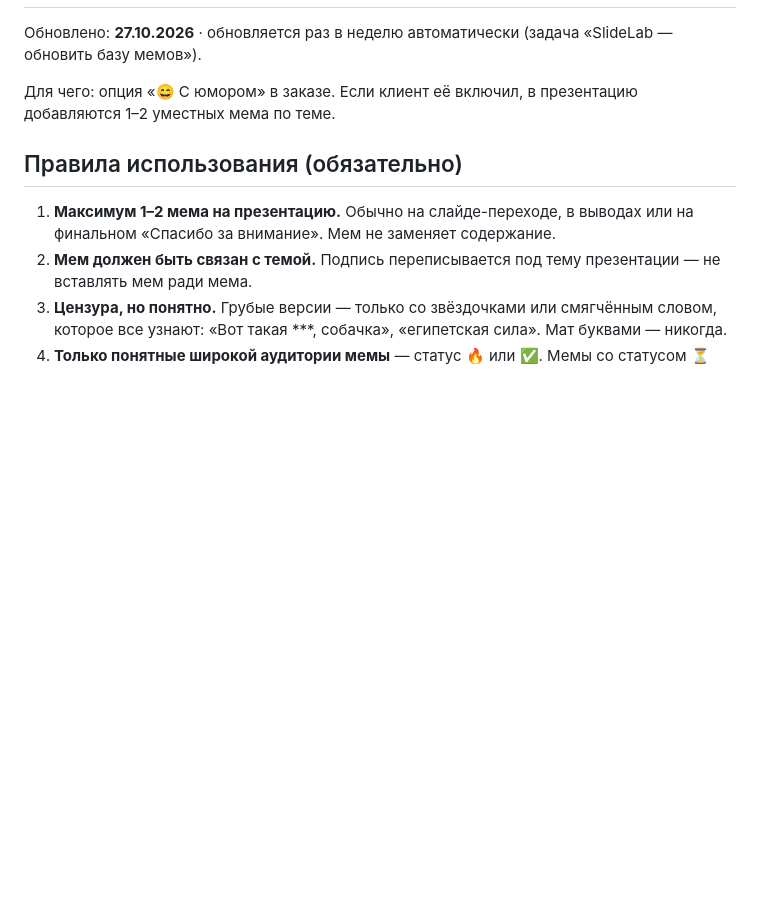
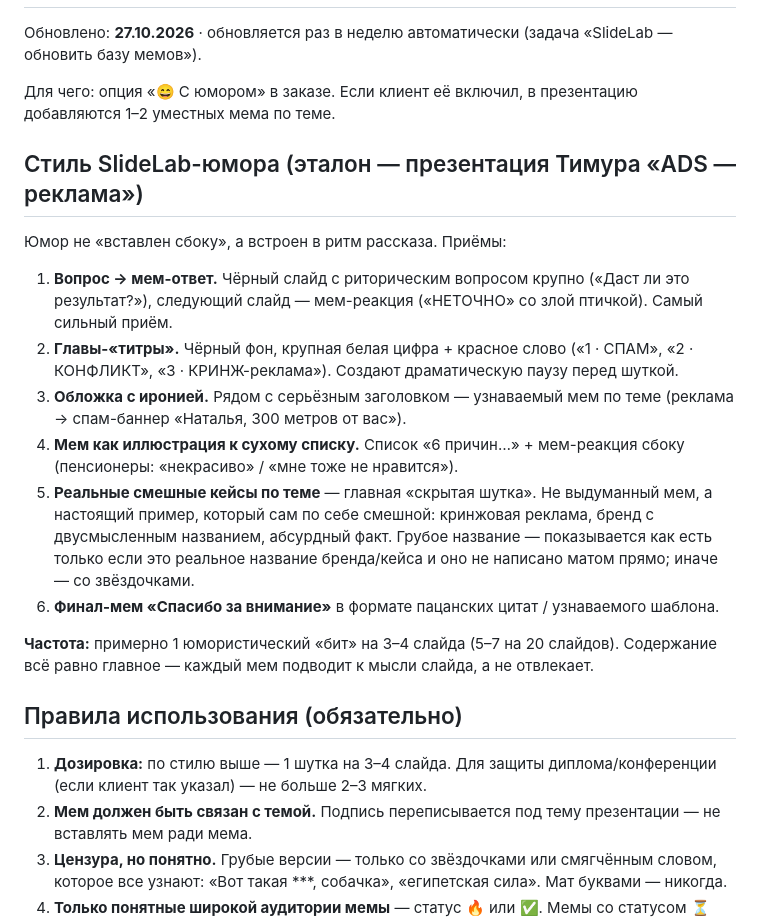
Before and after one commit to ReptileU/slidelab-app, a Markdown page: bot/memes.md, the part around one of its changes. Drawn GitHub-style; blank space fills up the shorter version.

```diff
--- a/bot/memes.md
+++ b/bot/memes.md
@@ -4,9 +4,22 @@
 
 Для чего: опция «😄 С юмором» в заказе. Если клиент её включил, в презентацию добавляются 1–2 уместных мема по теме.
 
+## Стиль SlideLab-юмора (эталон — презентация Тимура «ADS — реклама»)
+
+Юмор не «вставлен сбоку», а встроен в ритм рассказа. Приёмы:
+
+1. **Вопрос → мем-ответ.** Чёрный слайд с риторическим вопросом крупно («Даст ли это результат?»), следующий слайд — мем-реакция («НЕТОЧНО» со злой птичкой). Самый сильный приём.
+2. **Главы-«титры».** Чёрный фон, крупная белая цифра + красное слово («1 · СПАМ», «2 · КОНФЛИКТ», «3 · КРИНЖ-реклама»). Создают драматическую паузу перед шуткой.
+3. **Обложка с иронией.** Рядом с серьёзным заголовком — узнаваемый мем по теме (реклама → спам-баннер «Наталья, 300 метров от вас»).
+4. **Мем как иллюстрация к сухому списку.** Список «6 причин…» + мем-реакция сбоку (пенсионеры: «некрасиво» / «мне тоже не нравится»).
+5. **Реальные смешные кейсы по теме** — главная «скрытая шутка». Не выдуманный мем, а настоящий пример, который сам по себе смешной: кринжовая реклама, бренд с двусмысленным названием, абсурдный факт. Грубое название — показывается как есть только если это реальное название бренда/кейса и оно не написано матом прямо; иначе — со звёздочками.
+6. **Финал-мем «Спасибо за внимание»** в формате пацанских цитат / узнаваемого шаблона.
+
+**Частота:** примерно 1 юмористический «бит» на 3–4 слайда (5–7 на 20 слайдов). Содержание всё равно главное — каждый мем подводит к мысли слайда, а не отвлекает.
+
 ## Правила использования (обязательно)
 
-1. **Максимум 1–2 мема на презентацию.** Обычно на слайде-переходе, в выводах или на финальном «Спасибо за внимание». Мем не заменяет содержание.
+1. **Дозировка:** по стилю выше — 1 шутка на 3–4 слайда. Для защиты диплома/конференции (если клиент так указал) — не больше 2–3 мягких.
 2. **Мем должен быть связан с темой.** Подпись переписывается под тему презентации — не вставлять мем ради мема.
 3. **Цензура, но понятно.** Грубые версии — только со звёздочками или смягчённым словом, которое все узнают: «Вот такая \*\*\*, собачка», «египетская сила». Мат буквами — никогда.
 4. **Только понятные широкой аудитории мемы** — статус 🔥 или ✅. Мемы со статусом ⏳ (угасают) — только если очень в тему. Узкие «для своих» (brainrot без контекста) — не брать.
```
Also changed, not shown: other parts of bot/memes.md (+16 -1 lines).
